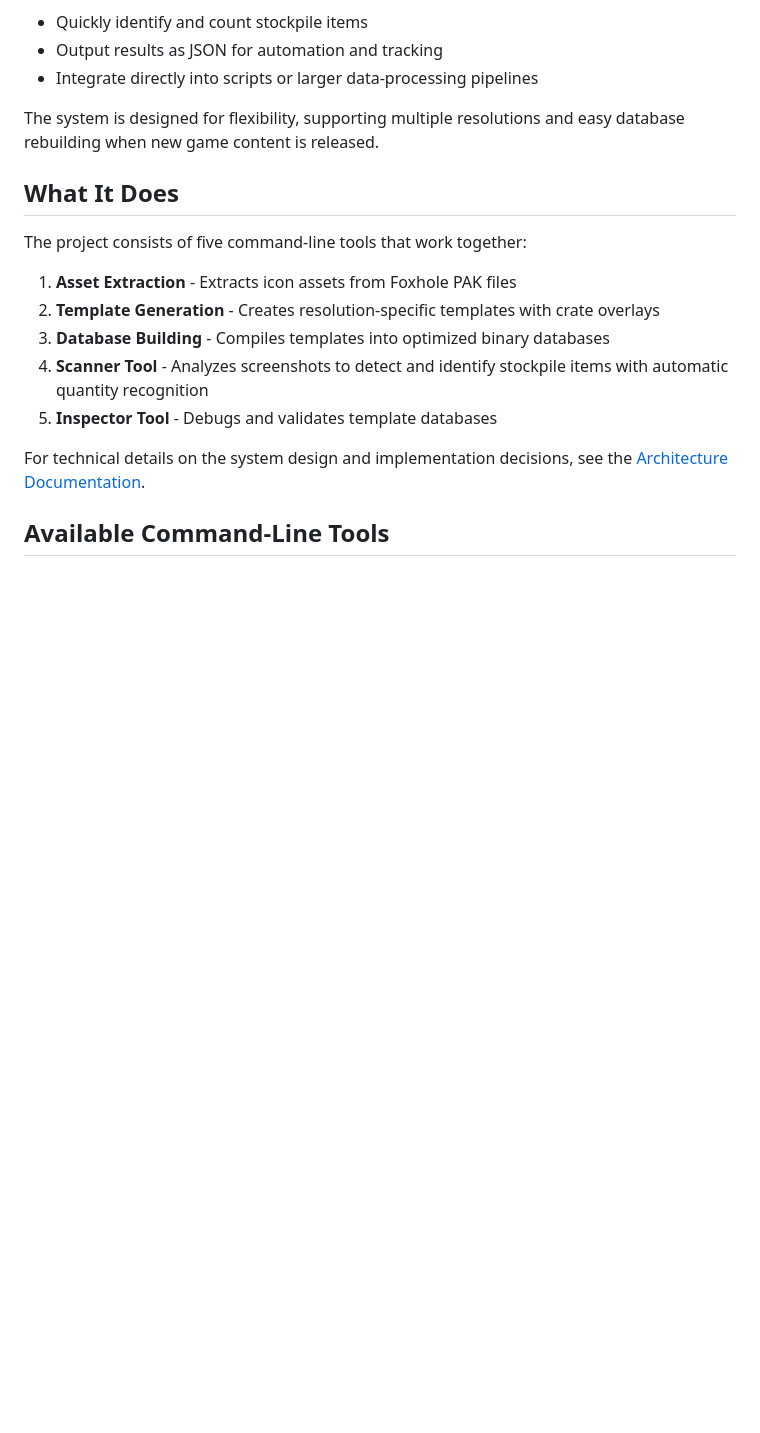
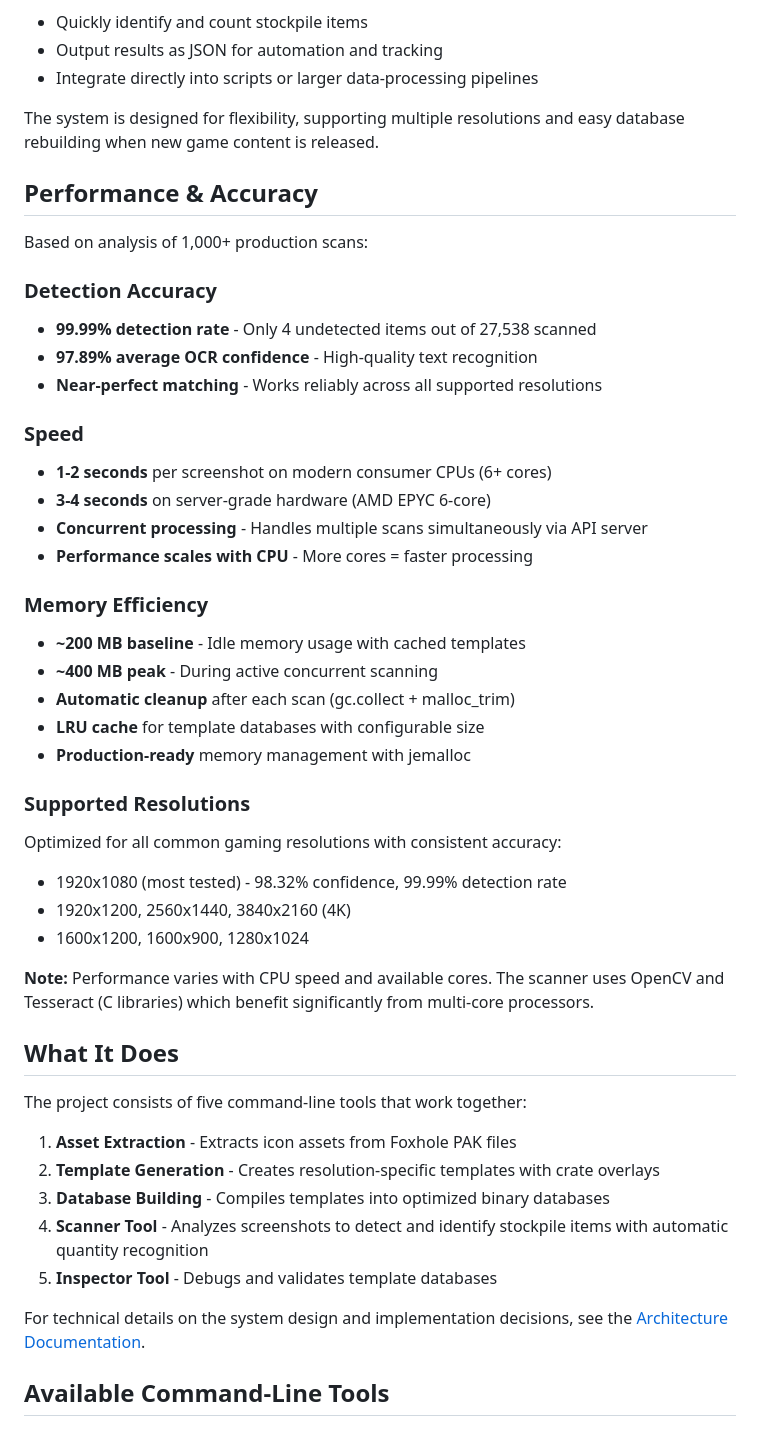
Before and after one commit to SwiftyJax/foxhole-stockpiles, a Markdown page: README.md, the part around the change. GitHub-like rendering; blank space fills up the shorter version.

Commit message:
docs: Add performance metrics section to README
  - 99.99% detection rate, 97.89% avg confidence
  - Scan times: 1-2s (consumer), 3-4s (server)
  - Memory: ~200 MB baseline, ~400 MB peak

```diff
--- a/README.md
+++ b/README.md
@@ -21,6 +21,36 @@ This tool automates that process by converting screenshots into structured, mach
 - Integrate directly into scripts or larger data-processing pipelines
 
 The system is designed for flexibility, supporting multiple resolutions and easy database rebuilding when new game content is released.
+
+## Performance & Accuracy
+
+Based on analysis of 1,000+ production scans:
+
+### Detection Accuracy
+- **99.99% detection rate** - Only 4 undetected items out of 27,538 scanned
+- **97.89% average OCR confidence** - High-quality text recognition
+- **Near-perfect matching** - Works reliably across all supported resolutions
+
+### Speed
+- **1-2 seconds** per screenshot on modern consumer CPUs (6+ cores)
+- **3-4 seconds** on server-grade hardware (AMD EPYC 6-core)
+- **Concurrent processing** - Handles multiple scans simultaneously via API server
+- **Performance scales with CPU** - More cores = faster processing
+
+### Memory Efficiency
+- **~200 MB baseline** - Idle memory usage with cached templates
+- **~400 MB peak** - During active concurrent scanning
+- **Automatic cleanup** after each scan (gc.collect + malloc_trim)
+- **LRU cache** for template databases with configurable size
+- **Production-ready** memory management with jemalloc
+
+### Supported Resolutions
+Optimized for all common gaming resolutions with consistent accuracy:
+- 1920x1080 (most tested) - 98.32% confidence, 99.99% detection rate
+- 1920x1200, 2560x1440, 3840x2160 (4K)
+- 1600x1200, 1600x900, 1280x1024
+
+**Note:** Performance varies with CPU speed and available cores. The scanner uses OpenCV and Tesseract (C libraries) which benefit significantly from multi-core processors.
 
 ## What It Does
 
```
